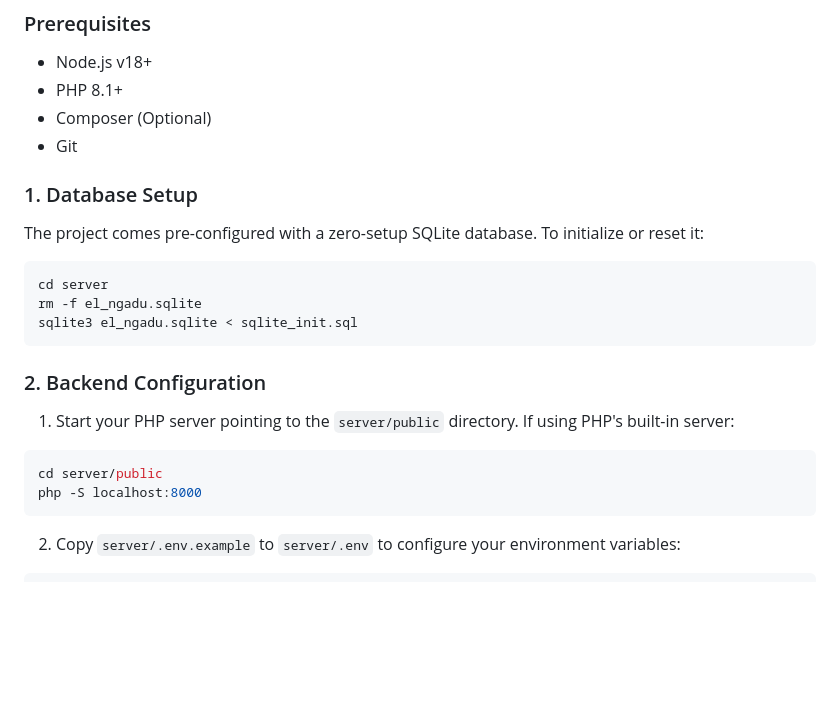
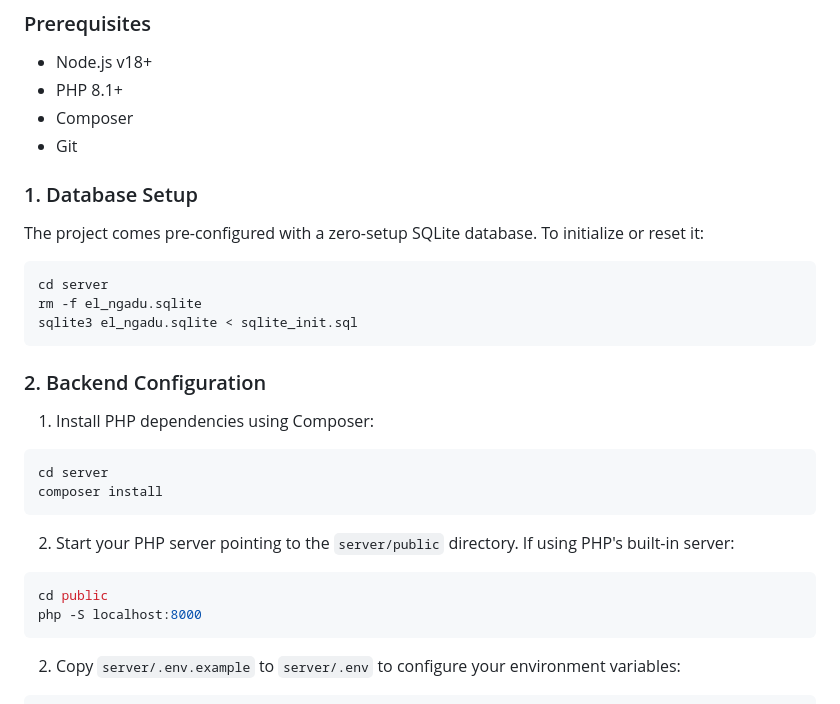
Before and after one commit to rhankbrguw/el-ngadu, a Markdown page: README.md, the part around the change. Drawn GitHub-style; blank space fills up the shorter version.

Commit message:
initial commit

````diff
--- a/README.md
+++ b/README.md
@@ -41,7 +41,7 @@ A full-stack digital governance application that streamlines complaint submissio
 ### Prerequisites
 - Node.js v18+
 - PHP 8.1+
-- Composer (Optional)
+- Composer
 - Git
 
 ### 1. Database Setup
@@ -53,9 +53,14 @@ sqlite3 el_ngadu.sqlite < sqlite_init.sql
 ```
 
 ### 2. Backend Configuration
-1. Start your PHP server pointing to the `server/public` directory. If using PHP's built-in server:
+1. Install PHP dependencies using Composer:
 ```bash
-cd server/public
+cd server
+composer install
+```
+2. Start your PHP server pointing to the `server/public` directory. If using PHP's built-in server:
+```bash
+cd public
 php -S localhost:8000
 ```
 2. Copy `server/.env.example` to `server/.env` to configure your environment variables:
````
